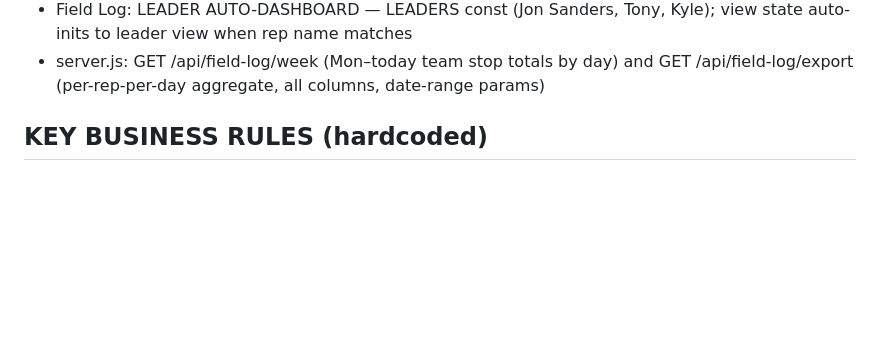
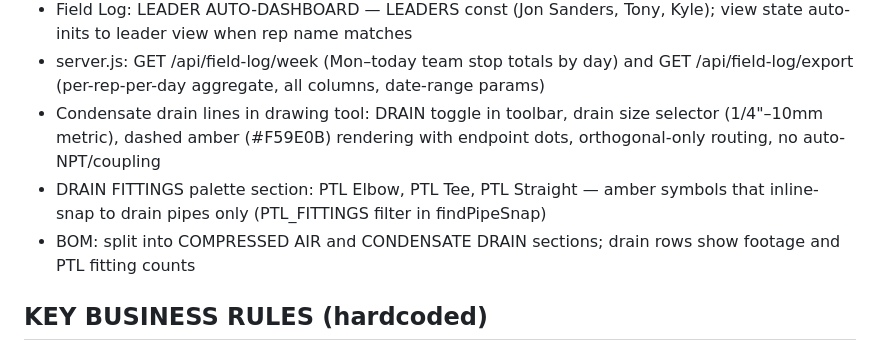
Before and after one commit to jonsanders-lab/airiq, a Markdown page: CLAUDE.md, the part around one of its changes. Drawn GitHub-style; blank space fills up the shorter version.

Commit message:
Update CLAUDE.md with June 16 session 3 drain line work
Co-Authored-By: Claude Sonnet 4.6 <noreply@anthropic.com>

```diff
--- a/CLAUDE.md
+++ b/CLAUDE.md
@@ -64,6 +64,9 @@ Railway volume mounted at /app/data for persistent storage
 - Field Log: CSV EXPORT (leader only) — EXPORT button opens date-range modal (Today/Week/Month/Year/Custom) → auto-downloads CSV with all 13 activity columns
 - Field Log: LEADER AUTO-DASHBOARD — LEADERS const (Jon Sanders, Tony, Kyle); view state auto-inits to leader view when rep name matches
 - server.js: GET /api/field-log/week (Mon–today team stop totals by day) and GET /api/field-log/export (per-rep-per-day aggregate, all columns, date-range params)
+- Condensate drain lines in drawing tool: DRAIN toggle in toolbar, drain size selector (1/4"–10mm metric), dashed amber (#F59E0B) rendering with endpoint dots, orthogonal-only routing, no auto-NPT/coupling
+- DRAIN FITTINGS palette section: PTL Elbow, PTL Tee, PTL Straight — amber symbols that inline-snap to drain pipes only (PTL_FITTINGS filter in findPipeSnap)
+- BOM: split into COMPRESSED AIR and CONDENSATE DRAIN sections; drain rows show footage and PTL fitting counts
 
 ## KEY BUSINESS RULES (hardcoded)
 - HTM series: 2-3 day assembly lead time even if ST shows stock
```
Also changed, not shown: other parts of CLAUDE.md (+1 -1 lines).
